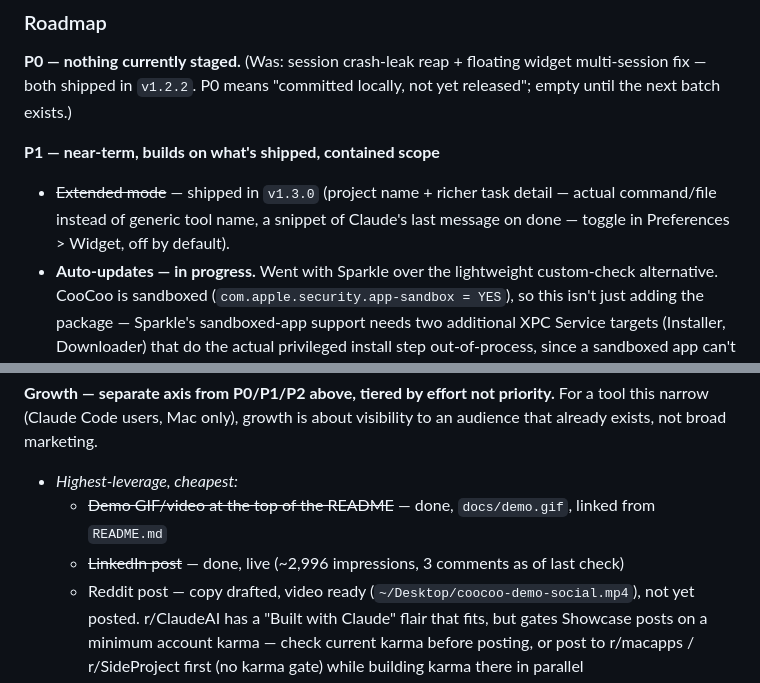
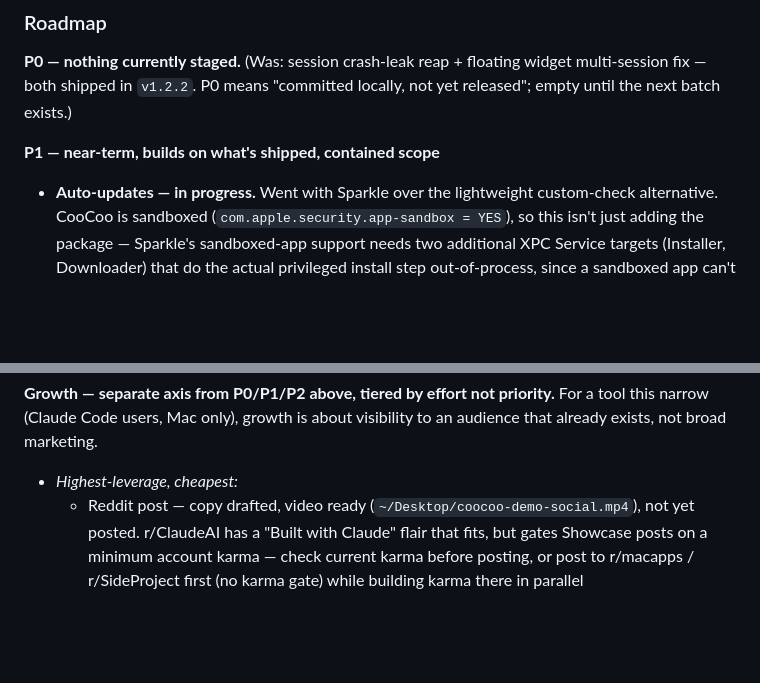
Before and after one commit to zzunaid/coo-coo, a Markdown page: CLAUDE.md, 2 parts joined by grey strips. Drawn GitHub-style; blank space fills up the shorter version.

Commit message:
Remove completed roadmap items instead of striking them through
Extended mode, demo GIF, and LinkedIn post are gone from the list — git
history already has the record of what shipped and when.

Co-Authored-By: Claude Sonnet 5 <noreply@anthropic.com>

```diff
--- a/CLAUDE.md
+++ b/CLAUDE.md
@@ -49,10 +49,6 @@ widget multi-session fix — both shipped in `v1.2.2`. P0 means "committed
 locally, not yet released"; empty until the next batch exists.)
 
 **P1 — near-term, builds on what's shipped, contained scope**
-- ~~Extended mode~~ — shipped in `v1.3.0` (project name + richer task
-  detail — actual command/file instead of generic tool name, a snippet of
-  Claude's last message on done — toggle in Preferences > Widget, off by
-  default).
 - **Auto-updates — in progress.** Went with Sparkle over the lightweight
   custom-check alternative. CooCoo is sandboxed
   (`com.apple.security.app-sandbox = YES`), so this isn't just adding the
@@ -99,10 +95,6 @@ For a tool this narrow (Claude Code users, Mac only), growth is about
 visibility to an audience that already exists, not broad marketing.
 
 - *Highest-leverage, cheapest:*
-  - ~~Demo GIF/video at the top of the README~~ — done, `docs/demo.gif`,
-    linked from `README.md`
-  - ~~LinkedIn post~~ — done, live (~2,996 impressions, 3 comments as of
-    last check)
   - Reddit post — copy drafted, video ready
     (`~/Desktop/coocoo-demo-social.mp4`), not yet posted. r/ClaudeAI has a
     "Built with Claude" flair that fits, but gates Showcase posts on a
```
